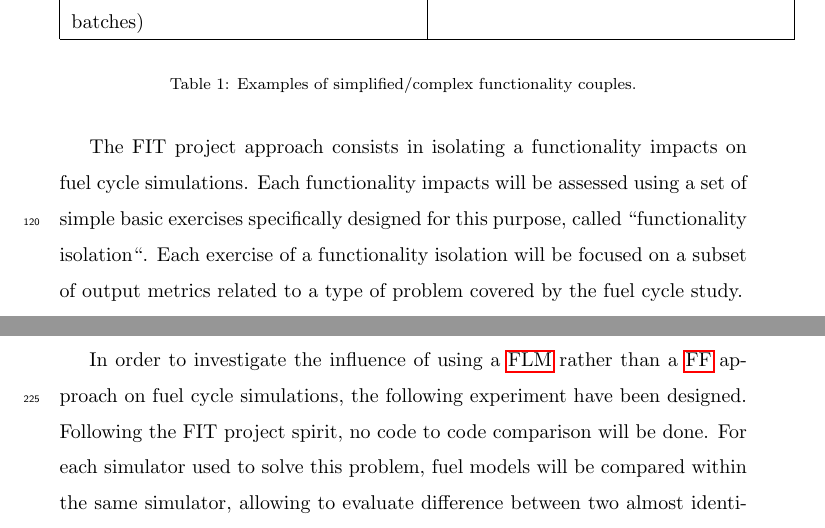
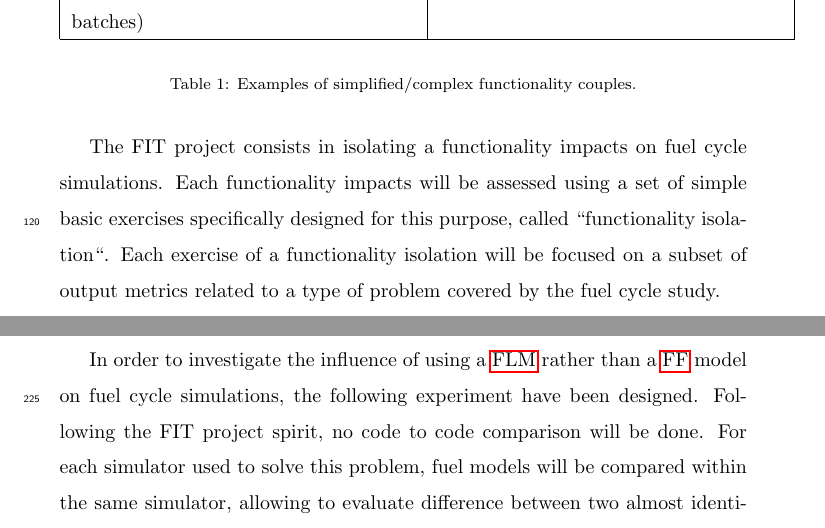
Before and after one commit to FuelCycleFIT/FITProject, a LaTeX paper (PAPER/FIT_Paper_Ex1/FITPaperEx1.tex, which reads PAPER/FIT_Paper_Ex1/Part_2.tex, PAPER/FIT_Paper_Ex1/Part_3.tex): two parts of pages 6 and 12 of 24, joined at a grey line, cut so that both start at the same text. Compiled offline with pdfLaTeX.

Commit message:
killing approach

```diff
--- a/PAPER/FIT_Paper_Ex1/Part_2.tex
+++ b/PAPER/FIT_Paper_Ex1/Part_2.tex
@@ -103,7 +103,7 @@ in addition/replacement of the default model of the simulator.
 \end{table}
 
 
-The FIT project approach consists in isolating a functionality impacts on fuel
+The FIT project consists in isolating a functionality impacts on fuel
 cycle simulations. Each functionality impacts will be assessed using a set of
 simple basic exercises specifically designed for this purpose, called
 ``functionality isolation``. Each exercise of a functionality isolation will be
--- a/PAPER/FIT_Paper_Ex1/Part_3.tex
+++ b/PAPER/FIT_Paper_Ex1/Part_3.tex
@@ -151,7 +151,7 @@ space covered in this work.
 \subsection{Problem-solving methodology}
 
 In order to investigate the influence of using a \gls{FLM} rather than a
-\gls{FF} approach on fuel cycle simulations, the following experiment have been
+\gls{FF} model on fuel cycle simulations, the following experiment have been
 designed. Following the FIT project spirit, no code to code comparison will be
 done. For each simulator used to solve this problem, fuel models will be
 compared within the same simulator, allowing to evaluate difference between two
```
